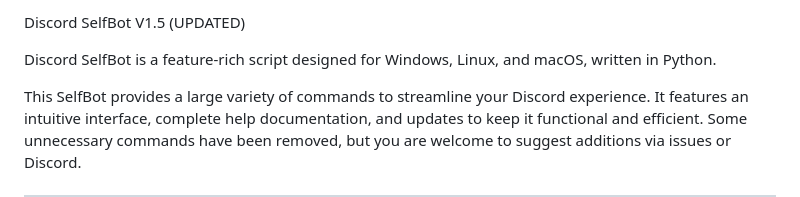
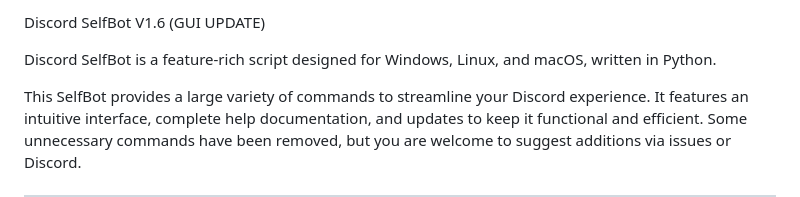
Before and after one commit to driizzyy/Discord-Selfbot, a Markdown page: README.md, the part around the change. GitHub-like rendering.

```diff
--- a/README.md
+++ b/README.md
@@ -1,4 +1,4 @@
-Discord SelfBot V1.5 (UPDATED)
+Discord SelfBot V1.6 (GUI UPDATE)
 
 
 
```
